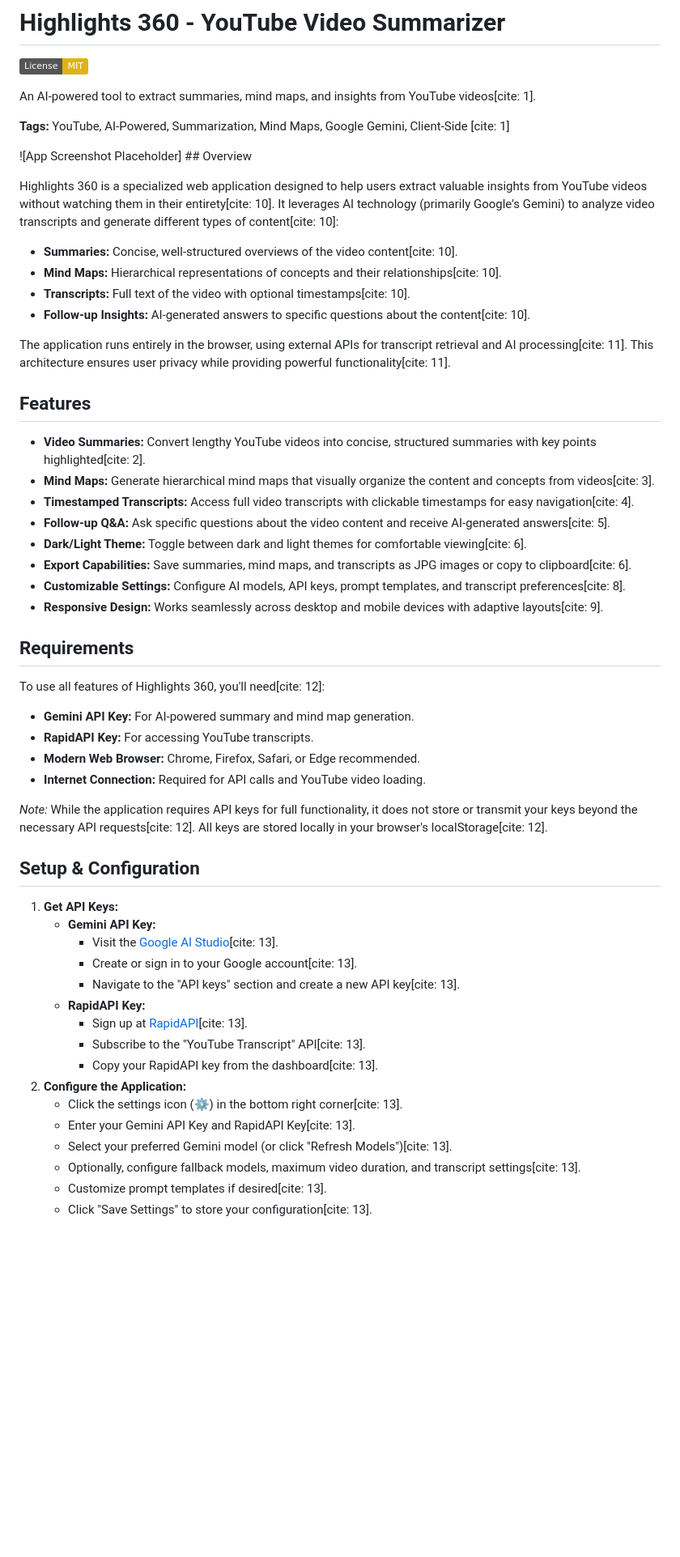
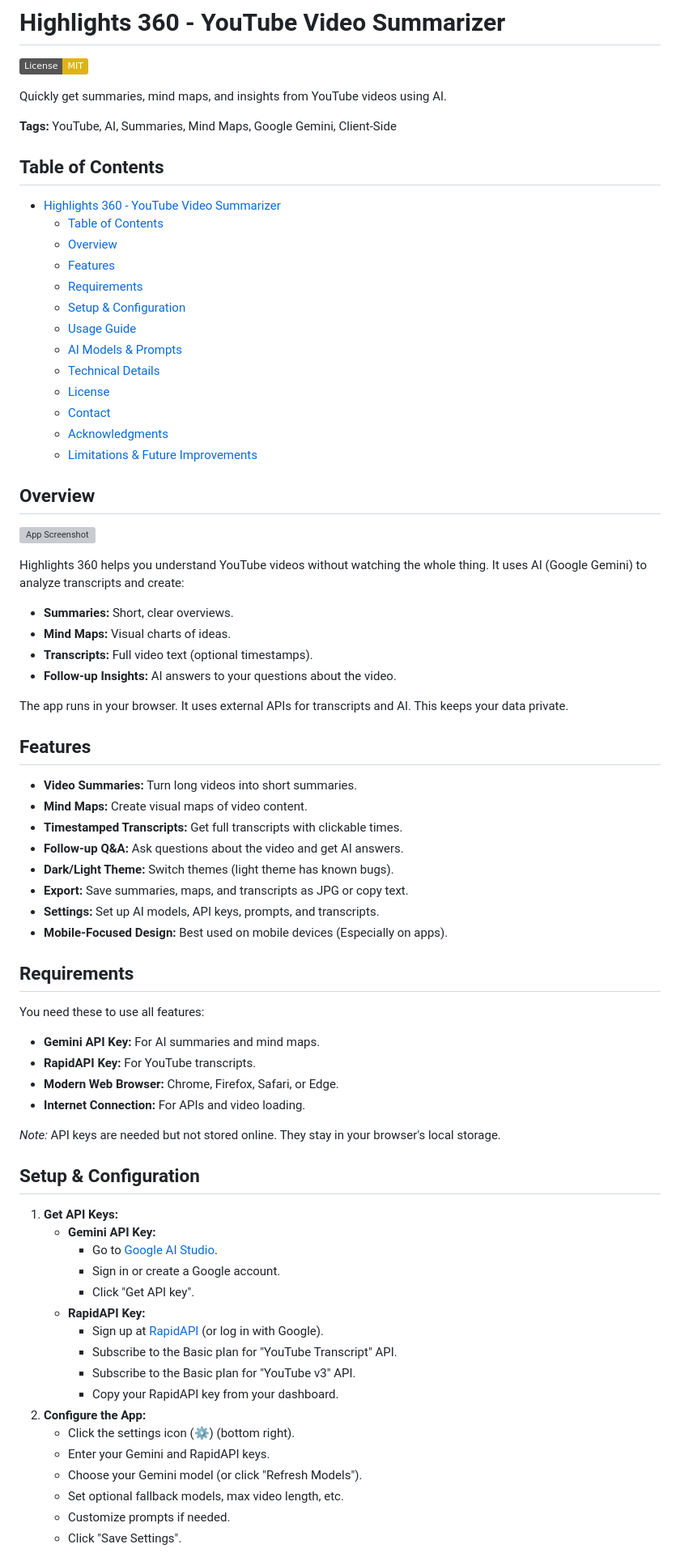
Before and after one commit to techflyers/highlights360-web, a Markdown page: README.md, the part around one of its changes. Shown at 81% size. Rendered like a GitHub page; badges without logos; blank space fills up the shorter version; grey boxes are pictures that could not be loaded.

Commit message:
Update README.md with latest changes

```diff
--- a/README.md
+++ b/README.md
@@ -2,59 +2,82 @@
 
 [![License: MIT](https://img.shields.io/badge/License-MIT-yellow.svg)](https://opensource.org/licenses/MIT)
 
-An AI-powered tool to extract summaries, mind maps, and insights from YouTube videos[cite: 1].
+Quickly get summaries, mind maps, and insights from YouTube videos using AI.
 
-**Tags:** YouTube, AI-Powered, Summarization, Mind Maps, Google Gemini, Client-Side [cite: 1]
+**Tags:** YouTube, AI, Summaries, Mind Maps, Google Gemini, Client-Side
 
-![App Screenshot Placeholder] ## Overview
+## Table of Contents
 
-Highlights 360 is a specialized web application designed to help users extract valuable insights from YouTube videos without watching them in their entirety[cite: 10]. It leverages AI technology (primarily Google's Gemini) to analyze video transcripts and generate different types of content[cite: 10]:
+- [Highlights 360 - YouTube Video Summarizer](#highlights-360---youtube-video-summarizer)
+  - [Table of Contents](#table-of-contents)
+  - [Overview](#overview)
+  - [Features](#features)
+  - [Requirements](#requirements)
+  - [Setup \& Configuration](#setup--configuration)
+  - [Usage Guide](#usage-guide)
+  - [AI Models \& Prompts](#ai-models--prompts)
+  - [Technical Details](#technical-details)
+  - [License](#license)
+  - [Contact](#contact)
+  - [Acknowledgments](#acknowledgments)
+  - [Limitations \& Future Improvements](#limitations--future-improvements)
 
-* **Summaries:** Concise, well-structured overviews of the video content[cite: 10].
-* **Mind Maps:** Hierarchical representations of concepts and their relationships[cite: 10].
-* **Transcripts:** Full text of the video with optional timestamps[cite: 10].
-* **Follow-up Insights:** AI-generated answers to specific questions about the content[cite: 10].
+## Overview
 
-The application runs entirely in the browser, using external APIs for transcript retrieval and AI processing[cite: 11]. This architecture ensures user privacy while providing powerful functionality[cite: 11].
+![App Screenshot](sceenshot.png)
+
+Highlights 360 helps you understand YouTube videos without watching the whole thing.
+It uses AI (Google Gemini) to analyze transcripts and create:
+
+*   **Summaries:** Short, clear overviews.
+*   **Mind Maps:** Visual charts of ideas.
+*   **Transcripts:** Full video text (optional timestamps).
+*   **Follow-up Insights:** AI answers to your questions about the video.
+
+The app runs in your browser.
+It uses external APIs for transcripts and AI.
+This keeps your data private.
 
 ## Features
 
-* **Video Summaries:** Convert lengthy YouTube videos into concise, structured summaries with key points highlighted[cite: 2].
-* **Mind Maps:** Generate hierarchical mind maps that visually organize the content and concepts from videos[cite: 3].
-* **Timestamped Transcripts:** Access full video transcripts with clickable timestamps for easy navigation[cite: 4].
-* **Follow-up Q&A:** Ask specific questions about the video content and receive AI-generated answers[cite: 5].
-* **Dark/Light Theme:** Toggle between dark and light themes for comfortable viewing[cite: 6].
-* **Export Capabilities:** Save summaries, mind maps, and transcripts as JPG images or copy to clipboard[cite: 6].
-* **Customizable Settings:** Configure AI models, API keys, prompt templates, and transcript preferences[cite: 8].
-* **Responsive Design:** Works seamlessly across desktop and mobile devices with adaptive layouts[cite: 9].
+*   **Video Summaries:** Turn long videos into short summaries.
+*   **Mind Maps:** Create visual maps of video content.
+*   **Timestamped Transcripts:** Get full transcripts with clickable times.
+*   **Follow-up Q&A:** Ask questions about the video and get AI answers.
+*   **Dark/Light Theme:** Switch themes (light theme has known bugs).
+*   **Export:** Save summaries, maps, and transcripts as JPG or copy text.
+*   **Settings:** Set up AI models, API keys, prompts, and transcripts.
+*   **Mobile-Focused Design:** Best used on mobile devices (Especially on apps).
 
 ## Requirements
 
-To use all features of Highlights 360, you'll need[cite: 12]:
+You need these to use all features:
 
-* **Gemini API Key:** For AI-powered summary and mind map generation.
-* **RapidAPI Key:** For accessing YouTube transcripts.
-* **Modern Web Browser:** Chrome, Firefox, Safari, or Edge recommended.
-* **Internet Connection:** Required for API calls and YouTube video loading.
+*   **Gemini API Key:** For AI summaries and mind maps.
+*   **RapidAPI Key:** For YouTube transcripts.
+*   **Modern Web Browser:** Chrome, Firefox, Safari, or Edge.
+*   **Internet Connection:** For APIs and video loading.
 
-*Note:* While the application requires API keys for full functionality, it does not store or transmit your keys beyond the necessary API requests[cite: 12]. All keys are stored locally in your browser's localStorage[cite: 12].
+*Note:* API keys are needed but not stored online.
+They stay in your browser's local storage.
 
 ## Setup & Configuration
 
 1.  **Get API Keys:**
-    * **Gemini API Key:**
-        * Visit the [Google AI Studio](https://aistudio.google.com/)[cite: 13].
-        * Create or sign in to your Google account[cite: 13].
-        * Navigate to the "API keys" section and create a new API key[cite: 13].
-    * **RapidAPI Key:**
-        * Sign up at [RapidAPI](https://rapidapi.com/)[cite: 13].
-        * Subscribe to the "YouTube Transcript" API[cite: 13].
-        * Copy your RapidAPI key from the dashboard[cite: 13].
-2.  **Configure the Application:**
-    * Click the settings icon (⚙️) in the bottom right corner[cite: 13].
-    * Enter your Gemini API Key and RapidAPI Key[cite: 13].
-    * Select your preferred Gemini model (or click "Refresh Models")[cite: 13].
-    * Optionally, configure fallback models, maximum video duration, and transcript settings[cite: 13].
-    * Customize prompt templates if desired[cite: 13].
-    * Click "Save Settings" to store your configuration[cite: 13].
+    *   **Gemini API Key:**
+        *   Go to [Google AI Studio](https://aistudio.google.com/).
+        *   Sign in or create a Google account.
+        *   Click "Get API key".
+    *   **RapidAPI Key:**
+        *   Sign up at [RapidAPI](https://rapidapi.com/) (or log in with Google).
+        *   Subscribe to the Basic plan for "YouTube Transcript" API.
+        *   Subscribe to the Basic plan for "YouTube v3" API.
+        *   Copy your RapidAPI key from your dashboard.
+2.  **Configure the App:**
+    *   Click the settings icon (⚙️) (bottom right).
+    *   Enter your Gemini and RapidAPI keys.
+    *   Choose your Gemini model (or click "Refresh Models").
+    *   Set optional fallback models, max video length, etc.
+    *   Customize prompts if needed.
+    *   Click "Save Settings".
 
```
Also changed, not shown: other parts of README.md (+45 -38 lines).
